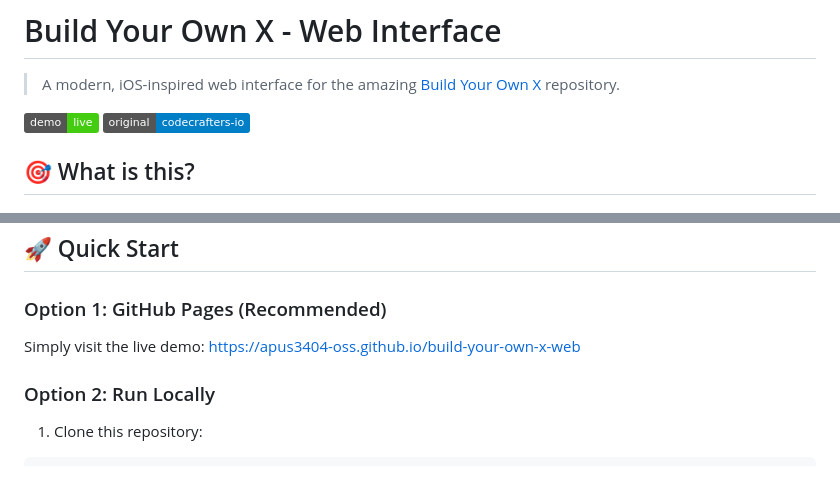
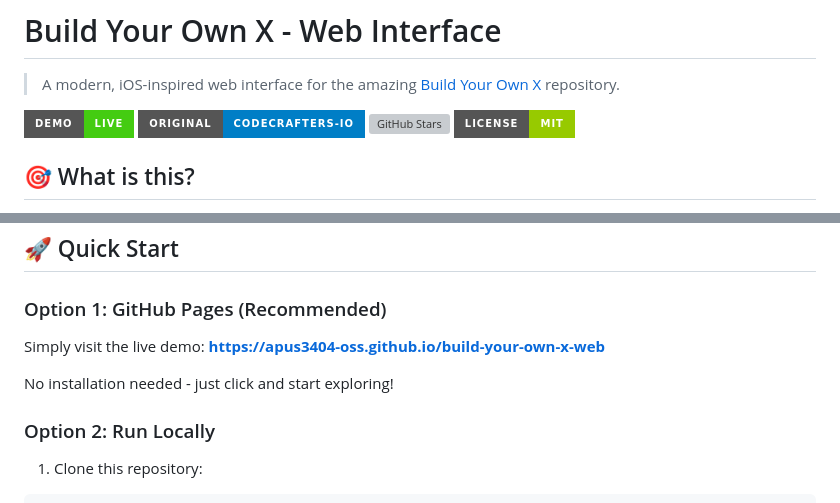
Before and after one commit to apus3404-oss/build-your-own-x-web, a Markdown page: README.md, 2 parts joined by grey strips. Drawn GitHub-style; badges without logos; blank space fills up the shorter version; grey boxes are pictures that could not be loaded.

Commit message:
Update README with enhanced badges and live demo emphasis

```diff
--- a/README.md
+++ b/README.md
@@ -2,8 +2,10 @@
 
 > A modern, iOS-inspired web interface for the amazing [Build Your Own X](https://github.com/codecrafters-io/build-your-own-x) repository.
 
-[![Live Demo](https://img.shields.io/badge/demo-live-success)](https://apus3404-oss.github.io/build-your-own-x-web)
-[![Original Repo](https://img.shields.io/badge/original-codecrafters--io-blue)](https://github.com/codecrafters-io/build-your-own-x)
+[![Live Demo](https://img.shields.io/badge/demo-live-success?style=for-the-badge)](https://apus3404-oss.github.io/build-your-own-x-web)
+[![Original Repo](https://img.shields.io/badge/original-codecrafters--io-blue?style=for-the-badge)](https://github.com/codecrafters-io/build-your-own-x)
+[![GitHub Stars](https://img.shields.io/github/stars/apus3404-oss/build-your-own-x-web?style=for-the-badge)](https://github.com/apus3404-oss/build-your-own-x-web/stargazers)
+[![License](https://img.shields.io/badge/license-MIT-green?style=for-the-badge)](LICENSE)
 
 ## 🎯 What is this?
 
@@ -22,7 +24,9 @@ This project transforms the popular [Build Your Own X](https://github.com/codecr
 
 ### Option 1: GitHub Pages (Recommended)
 
-Simply visit the live demo: [https://apus3404-oss.github.io/build-your-own-x-web](https://apus3404-oss.github.io/build-your-own-x-web)
+Simply visit the live demo: **[https://apus3404-oss.github.io/build-your-own-x-web](https://apus3404-oss.github.io/build-your-own-x-web)**
+
+No installation needed - just click and start exploring!
 
 ### Option 2: Run Locally
 
```
